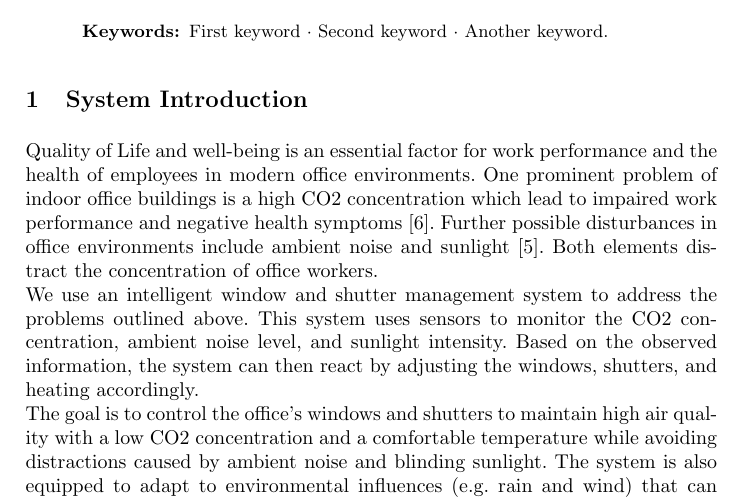
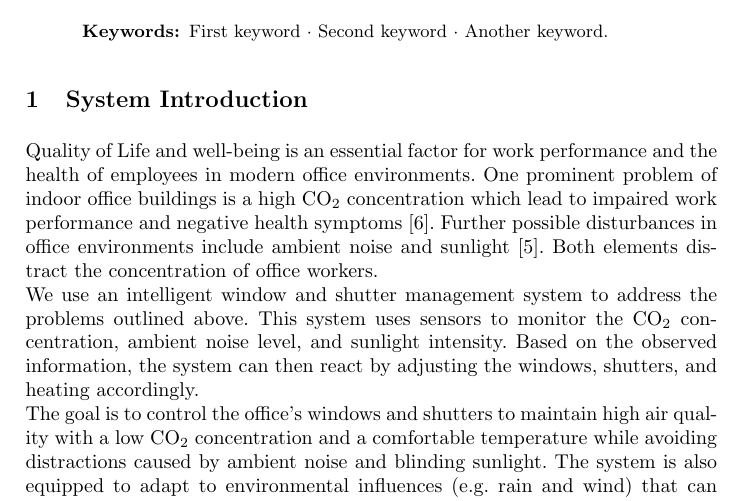
Before and after one commit to nabakolu/iot, a LaTeX paper (report/report.tex): part of page 1 of 3, cut so that both start at the same text. Compiled offline with pdfLaTeX.

Commit message:
subscript for CO2

```diff
--- a/report/report.tex
+++ b/report/report.tex
@@ -34,13 +34,13 @@ The abstract should briefly summarize the contents of the report in
 
 
 
-Quality of Life and well-being is an essential factor for work performance and the health of employees in modern office environments. One prominent problem of indoor office buildings is a high CO2 concentration which lead to impaired work performance and negative health symptoms~\cite{indoor_polutionCO2}. Further possible disturbances in office environments include ambient noise and sunlight~\cite{indoor_noiselight}. Both elements distract the concentration of office workers.
+Quality of Life and well-being is an essential factor for work performance and the health of employees in modern office environments. One prominent problem of indoor office buildings is a high CO$_2$ concentration which lead to impaired work performance and negative health symptoms~\cite{indoor_polutionCO2}. Further possible disturbances in office environments include ambient noise and sunlight~\cite{indoor_noiselight}. Both elements distract the concentration of office workers.
 \newline
 We use an intelligent window and shutter management system to address the problems outlined above.
-This system uses sensors to monitor the CO2 concentration, ambient noise level, and sunlight intensity.
+This system uses sensors to monitor the CO$_2$ concentration, ambient noise level, and sunlight intensity.
 Based on the observed information, the system can then react by adjusting the windows, shutters, and heating accordingly.
 \newline
-The goal is to control the office's windows and shutters to maintain high air quality with a low CO2 concentration and a comfortable temperature while avoiding distractions caused by ambient noise and blinding sunlight. The system is also equipped to adapt to environmental influences (e.g. rain and wind) that can adversely affect the indoor office space when windows are open.
+The goal is to control the office's windows and shutters to maintain high air quality with a low CO$_2$ concentration and a comfortable temperature while avoiding distractions caused by ambient noise and blinding sunlight. The system is also equipped to adapt to environmental influences (e.g. rain and wind) that can adversely affect the indoor office space when windows are open.
 
 
 
```
